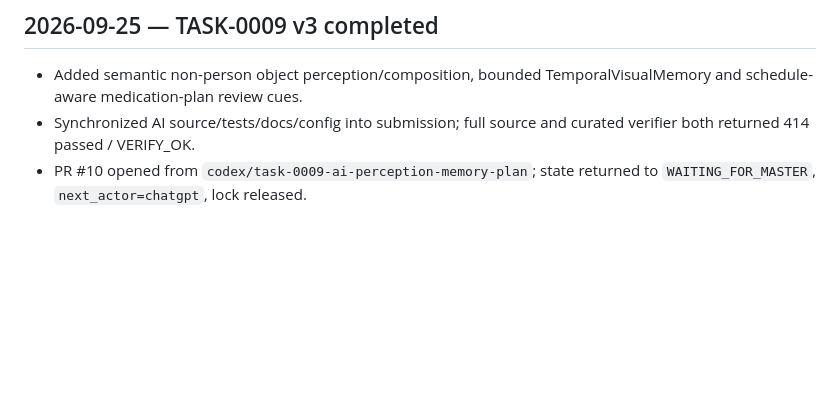
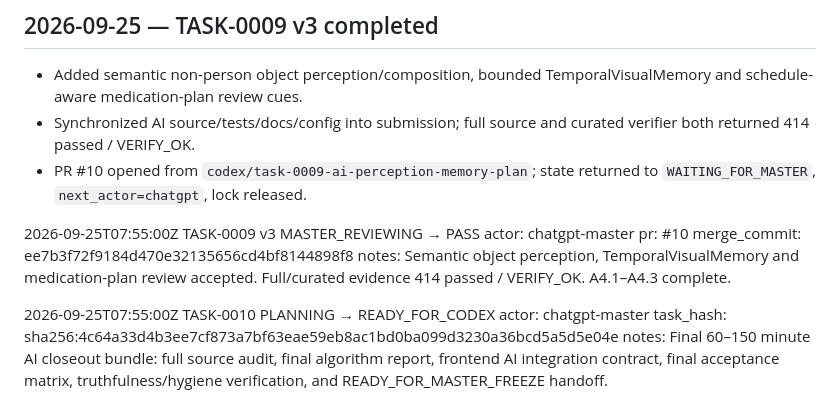
Before and after one commit to weiyang02520-ops/aic-visual-event-platform, a Markdown page: .ai/CHANGELOG_AI.md, the part around the change. Rendered like a GitHub page; blank space fills up the shorter version.

Commit message:
chore(ai): log TASK-0009 PASS and TASK-0010 dispatch

```diff
--- a/.ai/CHANGELOG_AI.md
+++ b/.ai/CHANGELOG_AI.md
@@ -355,3 +355,19 @@ notes: Codex reported superseded TASK-0008 WAITING_FOR_MASTER even though origin
 - Added semantic non-person object perception/composition, bounded TemporalVisualMemory and schedule-aware medication-plan review cues.
 - Synchronized AI source/tests/docs/config into submission; full source and curated verifier both returned 414 passed / VERIFY_OK.
 - PR #10 opened from `codex/task-0009-ai-perception-memory-plan`; state returned to `WAITING_FOR_MASTER`, `next_actor=chatgpt`, lock released.
+
+
+2026-09-25T07:55:00Z
+TASK-0009 v3
+MASTER_REVIEWING → PASS
+actor: chatgpt-master
+pr: #10
+merge_commit: ee7b3f72f9184d470e32135656cd4bf8144898f8
+notes: Semantic object perception, TemporalVisualMemory and medication-plan review accepted. Full/curated evidence 414 passed / VERIFY_OK. A4.1–A4.3 complete.
+
+2026-09-25T07:55:00Z
+TASK-0010
+PLANNING → READY_FOR_CODEX
+actor: chatgpt-master
+task_hash: sha256:4c64a33d4b3ee7cf873a7bf63eae59eb8ac1bd0ba099d3230a36bcd5a5d5e04e
+notes: Final 60–150 minute AI closeout bundle: full source audit, final algorithm report, frontend AI integration contract, final acceptance matrix, truthfulness/hygiene verification, and READY_FOR_MASTER_FREEZE handoff.
```
